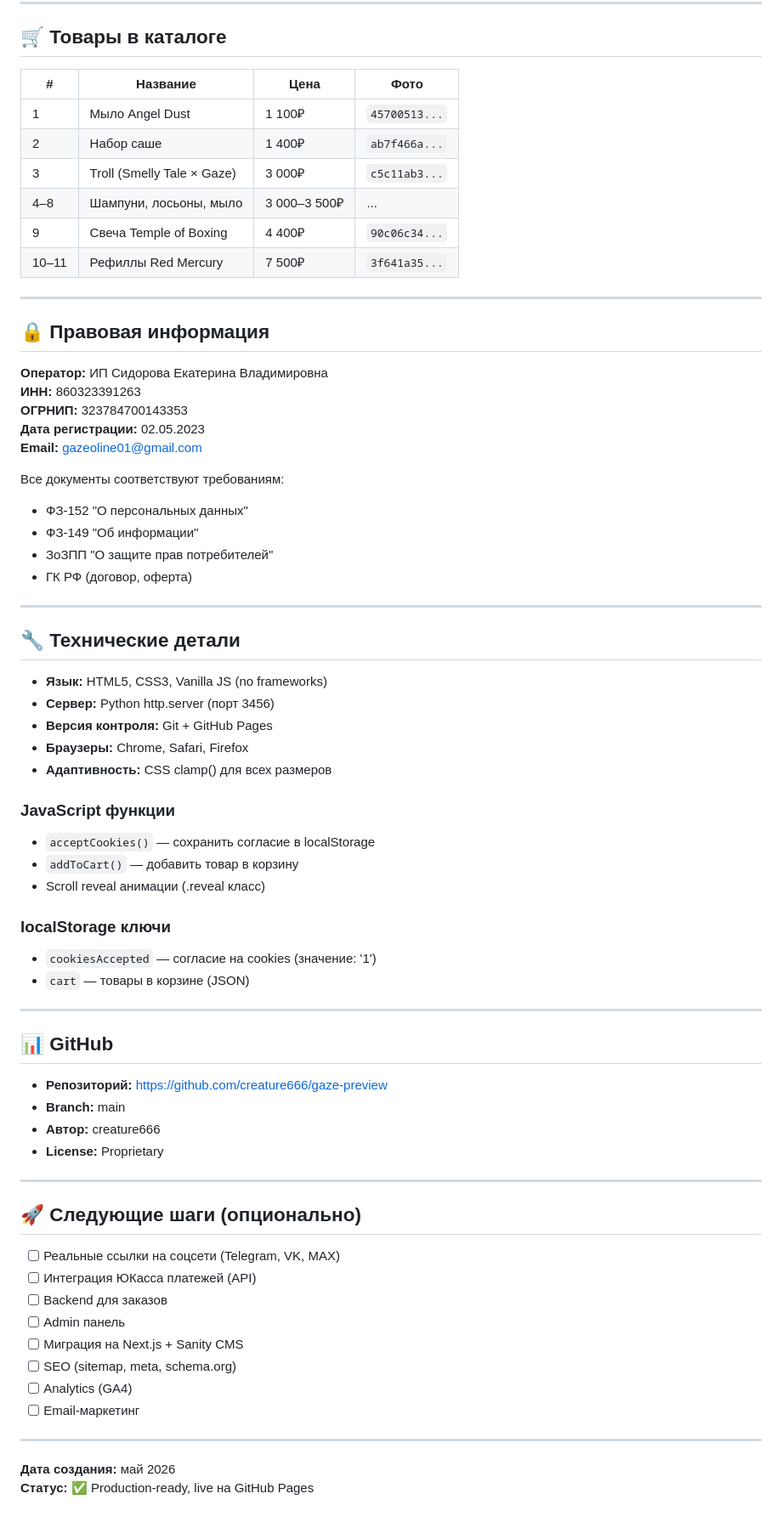
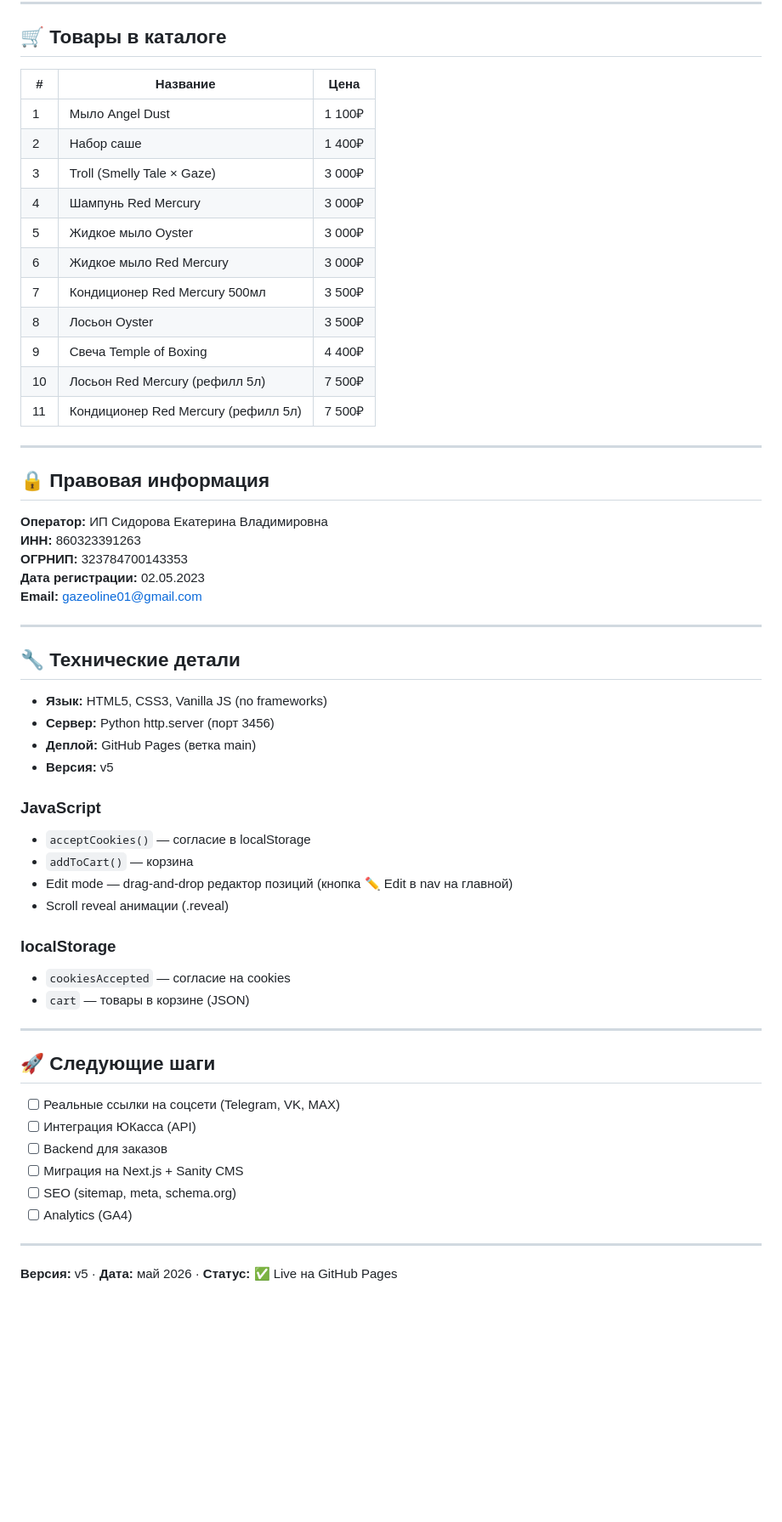
Before and after one commit to creature666/gaze-preview, a Markdown page: README.md, the part around one of its changes. Shown at 85% size. Drawn GitHub-style; blank space fills up the shorter version.

Commit message:
docs: update README to v5
Co-Authored-By: Claude Sonnet 4.6 <noreply@anthropic.com>

```diff
--- a/README.md
+++ b/README.md
@@ -87,14 +89,19 @@ git push origin main
 
 ## 🛒 Товары в каталоге
 
-| # | Название | Цена | Фото |
-|---|----------|------|------|
-| 1 | Мыло Angel Dust | 1 100₽ | `45700513...` |
-| 2 | Набор саше | 1 400₽ | `ab7f466a...` |
-| 3 | Troll (Smelly Tale × Gaze) | 3 000₽ | `c5c11ab3...` |
-| 4–8 | Шампуни, лосьоны, мыло | 3 000–3 500₽ | ... |
-| 9 | Свеча Temple of Boxing | 4 400₽ | `90c06c34...` |
-| 10–11 | Рефиллы Red Mercury | 7 500₽ | `3f641a35...` |
+| # | Название | Цена |
+|---|----------|------|
+| 1 | Мыло Angel Dust | 1 100₽ |
+| 2 | Набор саше | 1 400₽ |
+| 3 | Troll (Smelly Tale × Gaze) | 3 000₽ |
+| 4 | Шампунь Red Mercury | 3 000₽ |
+| 5 | Жидкое мыло Oyster | 3 000₽ |
+| 6 | Жидкое мыло Red Mercury | 3 000₽ |
+| 7 | Кондиционер Red Mercury 500мл | 3 500₽ |
+| 8 | Лосьон Oyster | 3 500₽ |
+| 9 | Свеча Temple of Boxing | 4 400₽ |
+| 10 | Лосьон Red Mercury (рефилл 5л) | 7 500₽ |
+| 11 | Кондиционер Red Mercury (рефилл 5л) | 7 500₽ |
 
 ---
 
@@ -106,54 +113,36 @@ git push origin main
 **Дата регистрации:** 02.05.2023
 **Email:** gazeoline01@gmail.com
 
-Все документы соответствуют требованиям:
-- ФЗ-152 "О персональных данных"
-- ФЗ-149 "Об информации"
-- ЗоЗПП "О защите прав потребителей"
-- ГК РФ (договор, оферта)
-
 ---
 
 ## 🔧 Технические детали
 
 - **Язык:** HTML5, CSS3, Vanilla JS (no frameworks)
 - **Сервер:** Python http.server (порт 3456)
-- **Версия контроля:** Git + GitHub Pages
-- **Браузеры:** Chrome, Safari, Firefox
-- **Адаптивность:** CSS clamp() для всех размеров
+- **Деплой:** GitHub Pages (ветка main)
+- **Версия:** v5
 
-### JavaScript функции
-- `acceptCookies()` — сохранить согласие в localStorage
-- `addToCart()` — добавить товар в корзину
-- Scroll reveal анимации (.reveal класс)
+### JavaScript
+- `acceptCookies()` — согласие в localStorage
+- `addToCart()` — корзина
+- Edit mode — drag-and-drop редактор позиций (кнопка ✏️ Edit в nav на главной)
+- Scroll reveal анимации (.reveal)
 
-### localStorage ключи
-- `cookiesAccepted` — согласие на cookies (значение: '1')
+### localStorage
+- `cookiesAccepted` — согласие на cookies
 - `cart` — товары в корзине (JSON)
 
 ---
 
-## 📊 GitHub
+## 🚀 Следующие шаги
 
-- **Репозиторий:** https://github.com/creature666/gaze-preview
-- **Branch:** main
-- **Автор:** creature666
-- **License:** Proprietary
+- [ ] Реальные ссылки на соцсети (Telegram, VK, MAX)
+- [ ] Интеграция ЮКасса (API)
+- [ ] Backend для заказов
+- [ ] Миграция на Next.js + Sanity CMS
+- [ ] SEO (sitemap, meta, schema.org)
+- [ ] Analytics (GA4)
 
 ---
 
-## 🚀 Следующие шаги (опционально)
-
-- [ ] Реальные ссылки на соцсети (Telegram, VK, MAX)
-- [ ] Интеграция ЮКасса платежей (API)
-- [ ] Backend для заказов
-- [ ] Admin панель
-- [ ] Миграция на Next.js + Sanity CMS
-- [ ] SEO (sitemap, meta, schema.org)
-- [ ] Analytics (GA4)
-- [ ] Email-маркетинг
-
----
-
-**Дата создания:** май 2026
-**Статус:** ✅ Production-ready, live на GitHub Pages
+**Версия:** v5 · **Дата:** май 2026 · **Статус:** ✅ Live на GitHub Pages
```
Also changed, not shown: other parts of README.md (+15 -13 lines).
